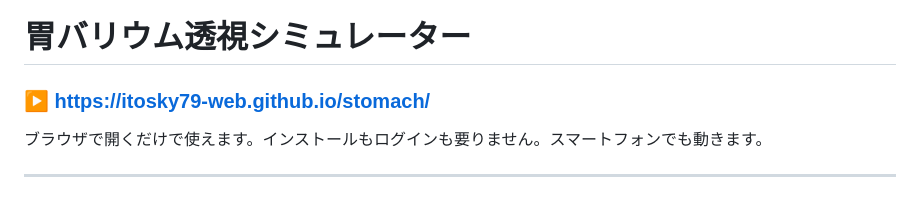
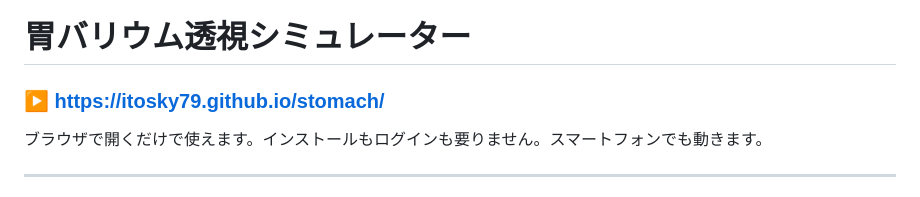
Before and after one commit to itosky79-web/stomach, a Markdown page: README.md, the part around the change. Rendered like a GitHub page.

Commit message:
Update URL in README for stomach simulator

```diff
--- a/README.md
+++ b/README.md
@@ -1,6 +1,6 @@
 # 胃バリウム透視シミュレーター
 
-### ▶ **[https://itosky79-web.github.io/stomach/](https://itosky79-web.github.io/stomach/)**
+### ▶ **[https://itosky79.github.io/stomach/](https://itosky79-web.github.io/stomach/)**
 
 ブラウザで開くだけで使えます。インストールもログインも要りません。スマートフォンでも動きます。
 
```
